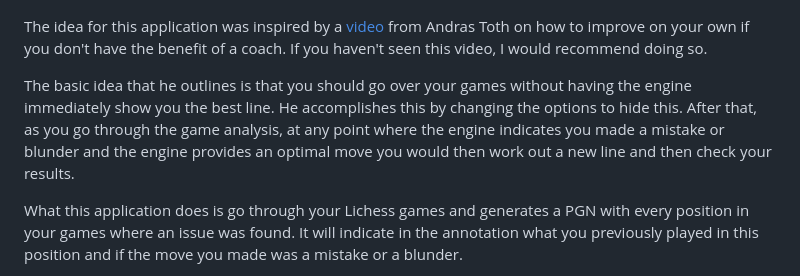
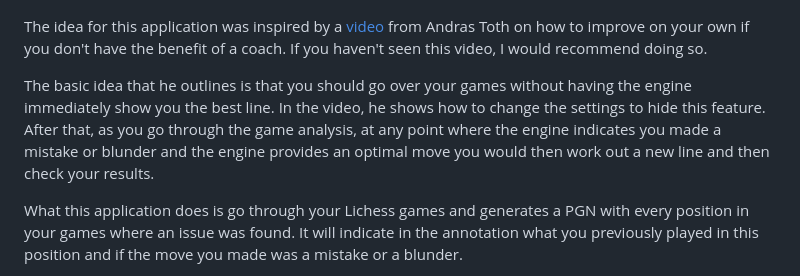
Before and after one commit to rodpolako/Chess-Tactics-Extractor, a Markdown page: README.md, the part around the change. Drawn GitHub-style.

```diff
--- a/README.md
+++ b/README.md
@@ -5,7 +5,7 @@ Online tool that downloads your analyzed Lichess games and uses it to create tac
 
 The idea for this application was inspired by a [video](https://www.youtube.com/watch?v=f8QrRbmaHxE) from Andras Toth on how to improve on your own if you don't have the benefit of a coach.  If you haven't seen this video, I would recommend doing so.
 
-The basic idea that he outlines is that you should go over your games without having the engine immediately show you the best line. He accomplishes this by changing the options to hide this.  After that, as you go through the game analysis, at any point where the engine indicates you made a mistake or blunder and the engine provides an optimal move you would then work out a new line and then check your results.
+The basic idea that he outlines is that you should go over your games without having the engine immediately show you the best line. In the video, he shows how to change the settings to hide this feature.  After that, as you go through the game analysis, at any point where the engine indicates you made a mistake or blunder and the engine provides an optimal move you would then work out a new line and then check your results.
 
 What this application does is go through your Lichess games and generates a PGN with every position in your games where an issue was found. It will indicate in the annotation what you previously played in this position and if the move you made was a mistake or a blunder.
 
```
